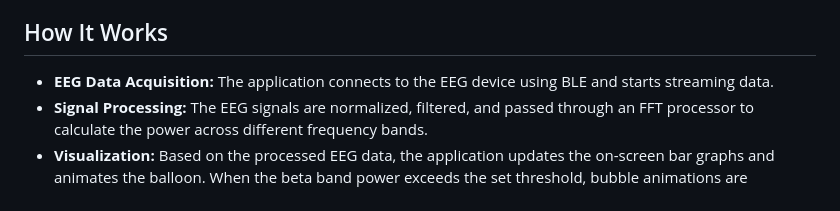
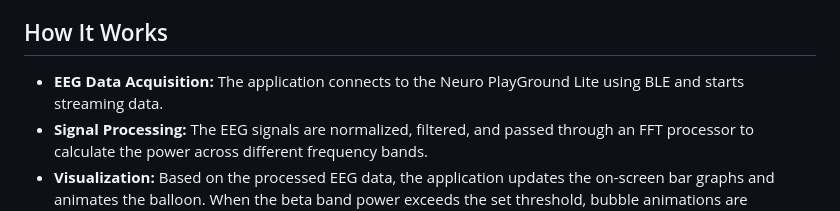
Before and after one commit to upsidedownlabs/Focion, a Markdown page: README.md, the part around the change. GitHub-like rendering.

Commit message:
Update README.md
Co-authored-by: Deepak Khatri <deepaklorkhatri7@gmail.com>

```diff
--- a/README.md
+++ b/README.md
@@ -31,7 +31,7 @@ Focion is an interactive web-based visualization game that uses EEG data to crea
 
 ## How It Works
 
-- **EEG Data Acquisition:** The application connects to the EEG device using BLE and starts streaming data.
+- **EEG Data Acquisition:** The application connects to the Neuro PlayGround Lite using BLE and starts streaming data.
 - **Signal Processing:** The EEG signals are normalized, filtered, and passed through an FFT processor to calculate the power across different frequency bands.
 - **Visualization:** Based on the processed EEG data, the application updates the on-screen bar graphs and animates the balloon. When the beta band power exceeds the set threshold, bubble animations are generated.
 - **Control Panel:** Users can manage the connection and data streaming through a simple and intuitive control panel.
```
